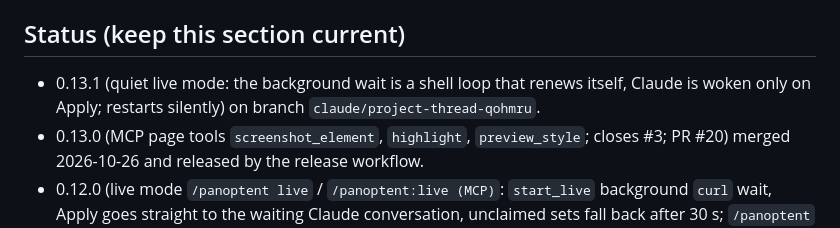
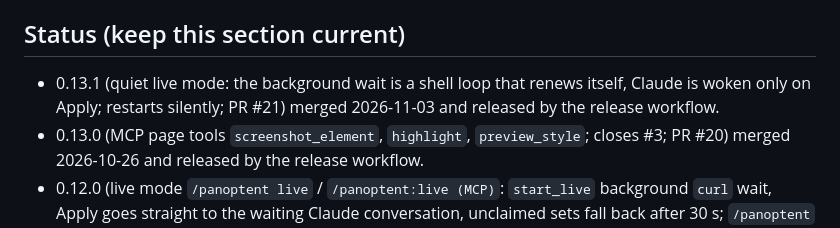
Before and after one commit to ceritli/panoptent, a Markdown page: CLAUDE.md, the part around the change. Drawn GitHub-style.

Commit message:
CLAUDE.md: 0.13.1 status
Co-Authored-By: Claude Opus 5.5 <noreply@anthropic.com>
Claude-Session: https://claude.ai/code/session_01EnkRA7XNDXhHe2uknvU6C6

```diff
--- a/CLAUDE.md
+++ b/CLAUDE.md
@@ -62,7 +62,7 @@ Claude sessions cannot push tags, create releases or change repo settings direct
 workflows (push to `main`, or `workflow_dispatch` via the API).
 
 ## Status (keep this section current)
-- 0.13.1 (quiet live mode: the background wait is a shell loop that renews itself, Claude is woken only on Apply; restarts silently) on branch `claude/project-thread-qohmru`.
+- 0.13.1 (quiet live mode: the background wait is a shell loop that renews itself, Claude is woken only on Apply; restarts silently; PR #21) merged 2026-11-03 and released by the release workflow.
 - 0.13.0 (MCP page tools `screenshot_element`, `highlight`, `preview_style`; closes #3; PR #20) merged 2026-10-26 and released by the release workflow.
 - 0.12.0 (live mode `/panoptent live` / `/panoptent:live (MCP)`: `start_live` background `curl` wait, Apply goes straight to the waiting Claude conversation, unclaimed sets fall back after 30 s; `/panoptent` command; PR #17) merged 2026-10-25 and released by the release workflow. Next: package as a Claude Code plugin.
 - 0.11.2 (Chrome drawer close button, ⚙ toggles, Esc closes; turning Select off clears the selection; PR #13) merged 2026-10-24 and released by the release workflow.
```
